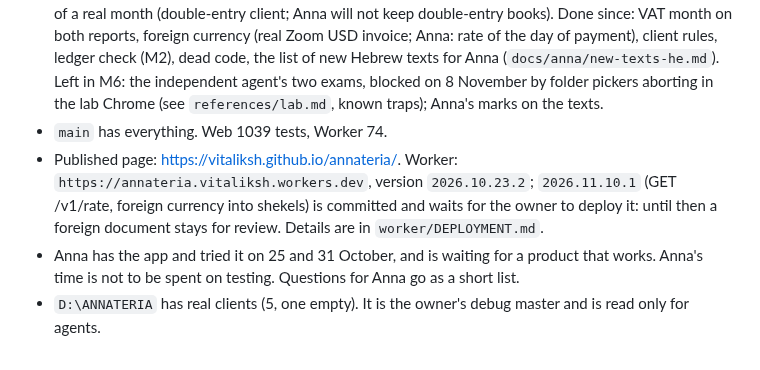
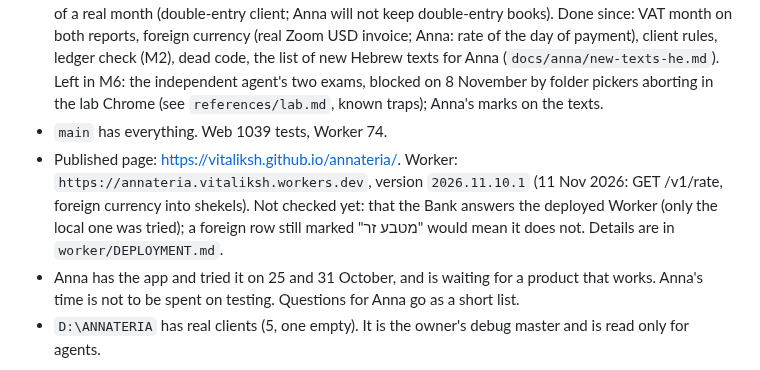
Before and after one commit to vitaliksh/annateria, a Markdown page: docs/HANDOFF.md, the part around the change. GitHub-like rendering.

```diff
--- a/docs/HANDOFF.md
+++ b/docs/HANDOFF.md
@@ -13,7 +13,7 @@ The present state only, at most 80 lines. Rules: `../AGENTS.md`. Plan: `WORK_PLA
 - **M5:** Hebrew rules sheet for Anna (`docs/anna/rules-he.md`); rules that made me better are in `web/skills/` (classification v6).
 - **M6 under way.** Backup to the Drive test folder `G:\My Drive\ANNATERIA-TEST` and restore into an empty folder: equal file by file. Two PCs (a second Chrome profile): the baton and the copy go both ways; two defects found and fixed (the last copy on "finish work", the baton taken back). Cut: PCN874 of a real month (double-entry client; Anna will not keep double-entry books). Done since: VAT month on both reports, foreign currency (real Zoom USD invoice; Anna: rate of the day of payment), client rules, ledger check (M2), dead code, the list of new Hebrew texts for Anna (`docs/anna/new-texts-he.md`). Left in M6: the independent agent's two exams, blocked on 8 November by folder pickers aborting in the lab Chrome (see `references/lab.md`, known traps); Anna's marks on the texts.
 - `main` has everything. Web 1039 tests, Worker 74.
-- Published page: <https://vitaliksh.github.io/annateria/>. Worker: `https://annateria.vitaliksh.workers.dev`, version `2026.10.23.2`; `2026.11.10.1` (GET /v1/rate, foreign currency into shekels) is committed and waits for the owner to deploy it: until then a foreign document stays for review. Details are in `worker/DEPLOYMENT.md`.
+- Published page: <https://vitaliksh.github.io/annateria/>. Worker: `https://annateria.vitaliksh.workers.dev`, version `2026.11.10.1` (11 Nov 2026: GET /v1/rate, foreign currency into shekels). Not checked yet: that the Bank answers the deployed Worker (only the local one was tried); a foreign row still marked "מטבע זר" would mean it does not. Details are in `worker/DEPLOYMENT.md`.
 - Anna has the app and tried it on 25 and 31 October, and is waiting for a product that works. Anna's time is not to be spent on testing. Questions for Anna go as a short list.
 - `D:\ANNATERIA` has real clients (5, one empty). It is the owner's debug master and is read only for agents.
 
```
Also changed, not shown: worker/DEPLOYMENT.md (+3 -3 lines).
